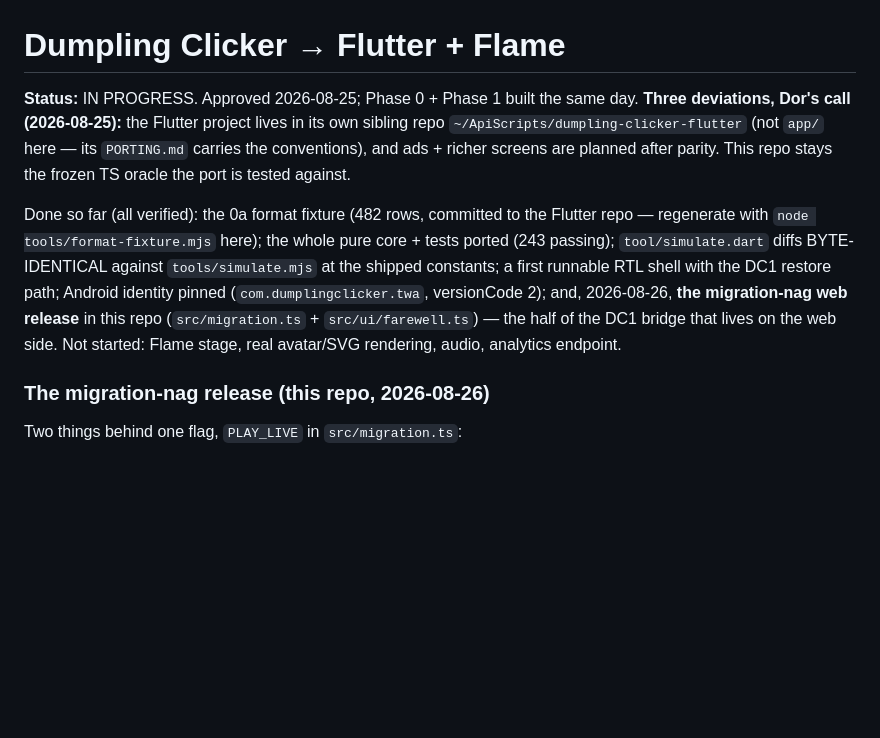
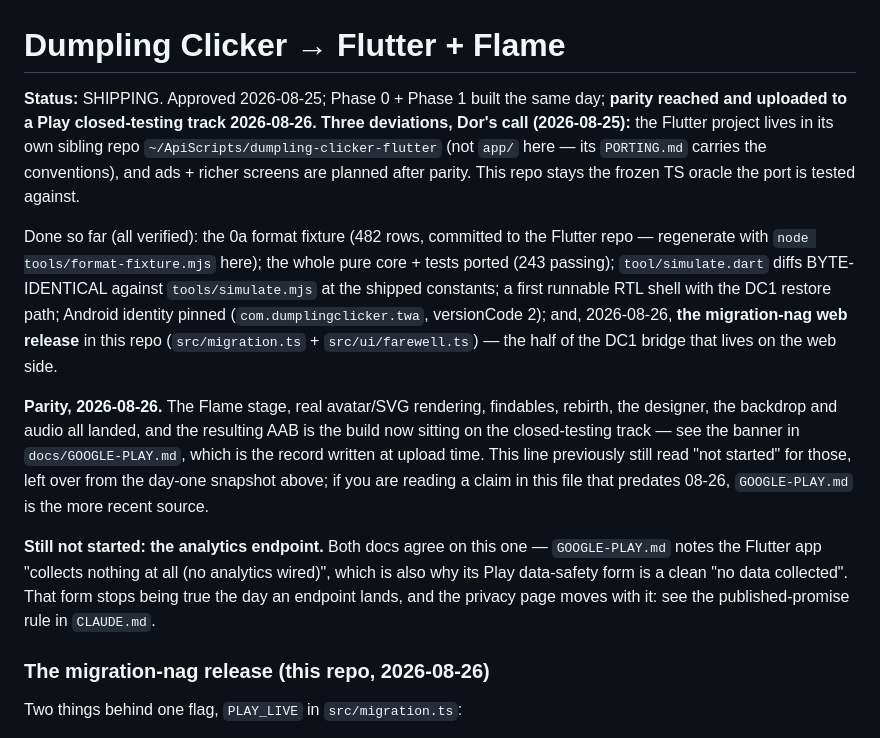
Before and after one commit to thetcd/dumpling-clicker, a Markdown page: docs/FLUTTER-MIGRATION.md, the part around the change. GitHub-like rendering; blank space fills up the shorter version.

Commit message:
The migration doc still said the Flutter app had no visuals
It contradicted GOOGLE-PLAY.md, which recorded at upload time that the app
reached parity on visuals, findables, rebirth, designer, backdrop and audio.
Both cannot be true, and the disagreement was load-bearing: read one way, the
testers on the closed track are holding the finished game; read the other, they
are holding an RTL shell with none of the art.

The later source wins. GOOGLE-PLAY.md's note is dated 2026-08-26 and was written
as the AAB went up; the "not started" line here belonged to the day-one snapshot
from 08-25 that was never revised. The two docs also already agreed on the one
item that overlaps — no analytics wired — which is left standing as the genuine
remaining gap, with a pointer to the data-safety form and privacy page that move
with it.

Status header updated to match: this is SHIPPING, not IN PROGRESS.

Co-Authored-By: Claude Opus 5 <noreply@anthropic.com>

```diff
--- a/docs/FLUTTER-MIGRATION.md
+++ b/docs/FLUTTER-MIGRATION.md
@@ -1,7 +1,8 @@
 # Dumpling Clicker → Flutter + Flame
 
-**Status:** IN PROGRESS. Approved 2026-08-25; Phase 0 + Phase 1 built the same
-day. **Three deviations, Dor's call (2026-08-25):** the Flutter project lives in
+**Status:** SHIPPING. Approved 2026-08-25; Phase 0 + Phase 1 built the same day;
+**parity reached and uploaded to a Play closed-testing track 2026-08-26.**
+**Three deviations, Dor's call (2026-08-25):** the Flutter project lives in
 its own sibling repo `~/ApiScripts/dumpling-clicker-flutter` (not `app/` here —
 its `PORTING.md` carries the conventions), and ads + richer screens are planned
 after parity. This repo stays the frozen TS oracle the port is tested against.
@@ -13,8 +14,21 @@ BYTE-IDENTICAL against `tools/simulate.mjs` at the shipped constants; a first
 runnable RTL shell with the DC1 restore path; Android identity pinned
 (`com.dumplingclicker.twa`, versionCode 2); and, 2026-08-26, **the migration-nag
 web release** in this repo (`src/migration.ts` + `src/ui/farewell.ts`) — the
-half of the DC1 bridge that lives on the web side. Not started: Flame stage,
-real avatar/SVG rendering, audio, analytics endpoint.
+half of the DC1 bridge that lives on the web side.
+
+**Parity, 2026-08-26.** The Flame stage, real avatar/SVG rendering, findables,
+rebirth, the designer, the backdrop and audio all landed, and the resulting AAB
+is the build now sitting on the closed-testing track — see the banner in
+`docs/GOOGLE-PLAY.md`, which is the record written at upload time. This line
+previously still read "not started" for those, left over from the day-one
+snapshot above; if you are reading a claim in this file that predates 08-26,
+`GOOGLE-PLAY.md` is the more recent source.
+
+**Still not started: the analytics endpoint.** Both docs agree on this one —
+`GOOGLE-PLAY.md` notes the Flutter app "collects nothing at all (no analytics
+wired)", which is also why its Play data-safety form is a clean "no data
+collected". That form stops being true the day an endpoint lands, and the
+privacy page moves with it: see the published-promise rule in `CLAUDE.md`.
 
 ### The migration-nag release (this repo, 2026-08-26)
 
```
